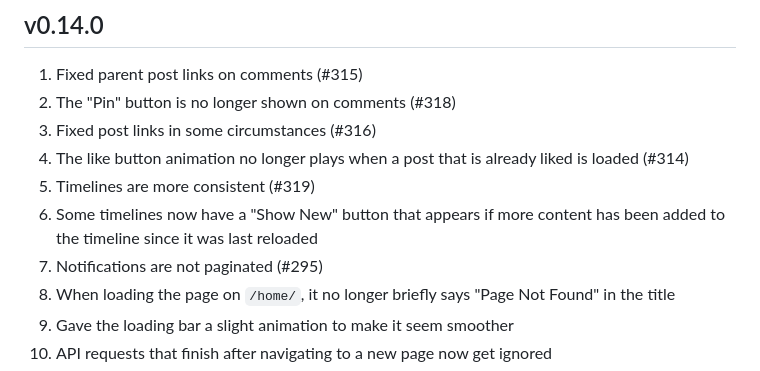
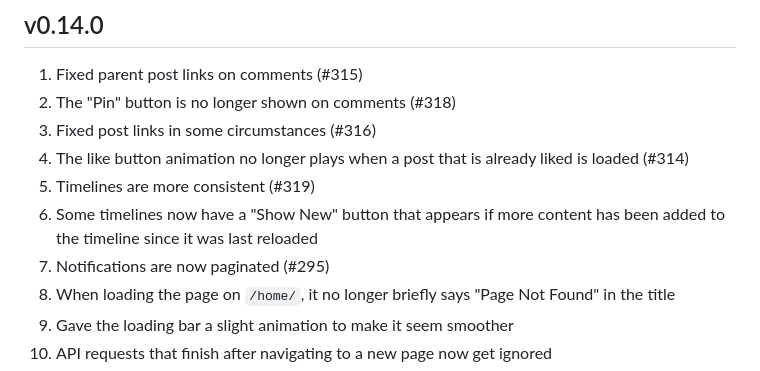
Before and after one commit to jerimiah-smiggins/smiggins, a Markdown page: CHANGELOG.md, the part around the change. Rendered like a GitHub page.

Commit message:
fix typo

```diff
--- a/CHANGELOG.md
+++ b/CHANGELOG.md
@@ -7,7 +7,7 @@ tracks changes across versions
 4. The like button animation no longer plays when a post that is already liked is loaded (#314)
 5. Timelines are more consistent (#319)
 6. Some timelines now have a "Show New" button that appears if more content has been added to the timeline since it was last reloaded
-7. Notifications are not paginated (#295)
+7. Notifications are now paginated (#295)
 8. When loading the page on `/home/`, it no longer briefly says "Page Not Found" in the title
 9. Gave the loading bar a slight animation to make it seem smoother
 10. API requests that finish after navigating to a new page now get ignored
```
